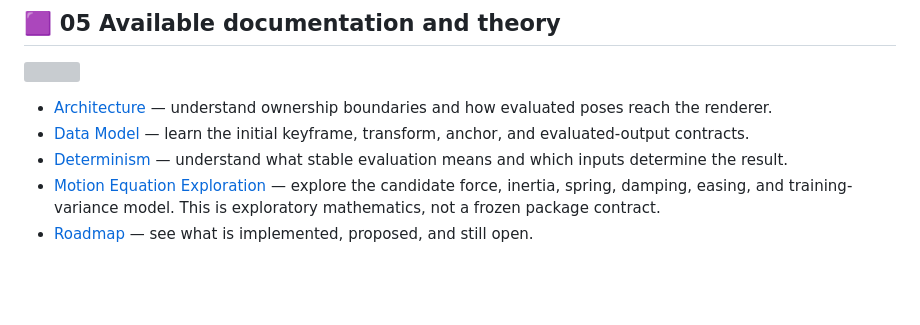
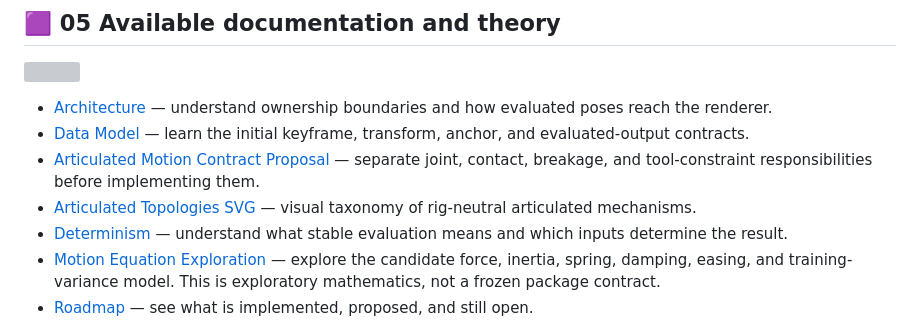
Before and after one commit to TrentBest/TheSingularityWorkshop.Gestures, a Markdown page: README.md, the part around the change. Rendered like a GitHub page; blank space fills up the shorter version; grey boxes are pictures that could not be loaded.

Commit message:
Link articulated motion research from README

```diff
--- a/README.md
+++ b/README.md
@@ -88,6 +88,8 @@ This is a source-repository verification path, not a claim that the package has
 
 - [Architecture](docs/ARCHITECTURE.md) — understand ownership boundaries and how evaluated poses reach the renderer.
 - [Data Model](docs/DATA_MODEL.md) — learn the initial keyframe, transform, anchor, and evaluated-output contracts.
+- [Articulated Motion Contract Proposal](docs/ARTICULATED_MOTION_CONTRACT_PROPOSAL.md) — separate joint, contact, breakage, and tool-constraint responsibilities before implementing them.
+- [Articulated Topologies SVG](docs/assets/gesture-articulated-topologies.svg) — visual taxonomy of rig-neutral articulated mechanisms.
 - [Determinism](docs/DETERMINISM.md) — understand what stable evaluation means and which inputs determine the result.
 - [Motion Equation Exploration](docs/MOTION_EQUATION_EXPLORATION.md) — explore the candidate force, inertia, spring, damping, easing, and training-variance model. This is exploratory mathematics, not a frozen package contract.
 - [Roadmap](docs/ROADMAP.md) — see what is implemented, proposed, and still open.
```
